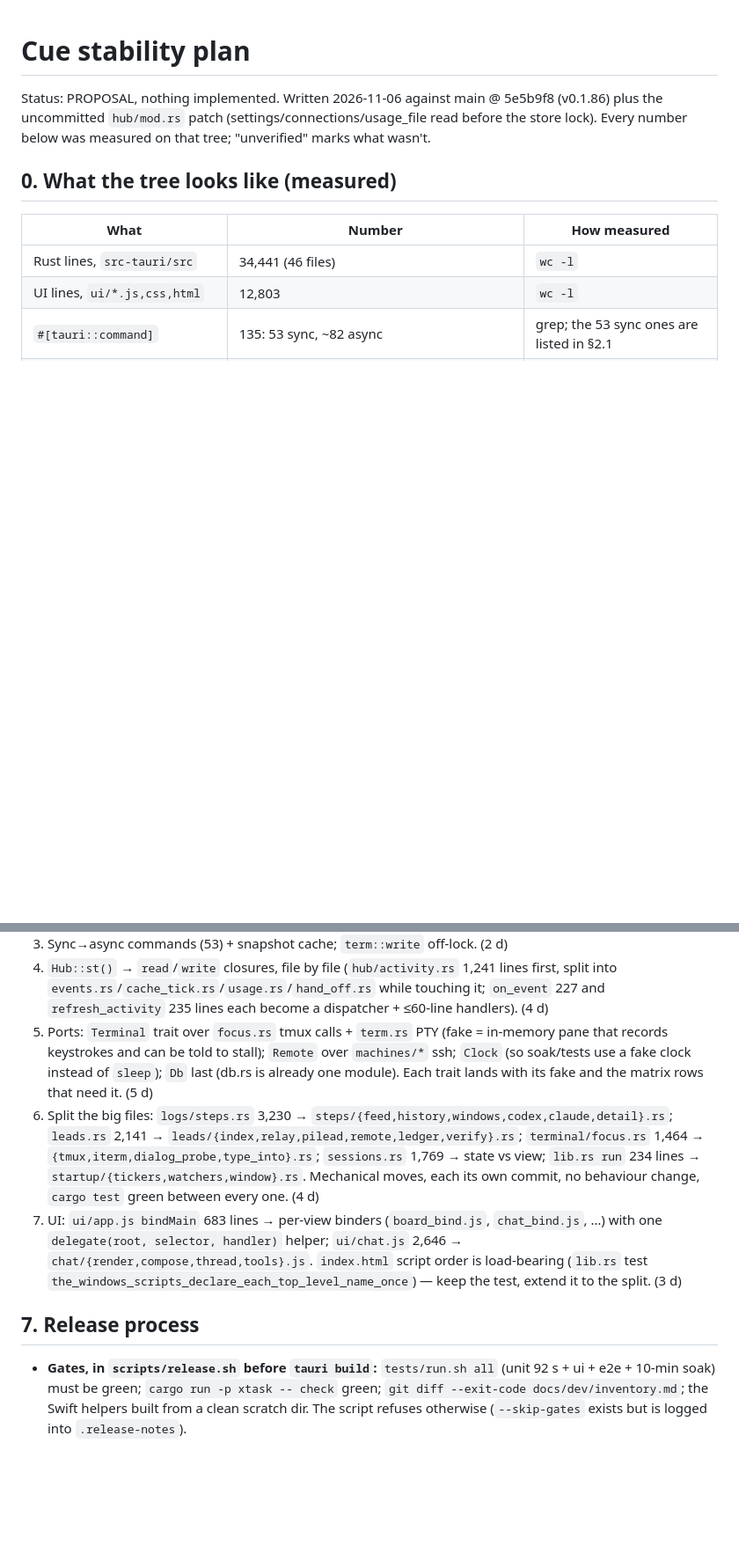
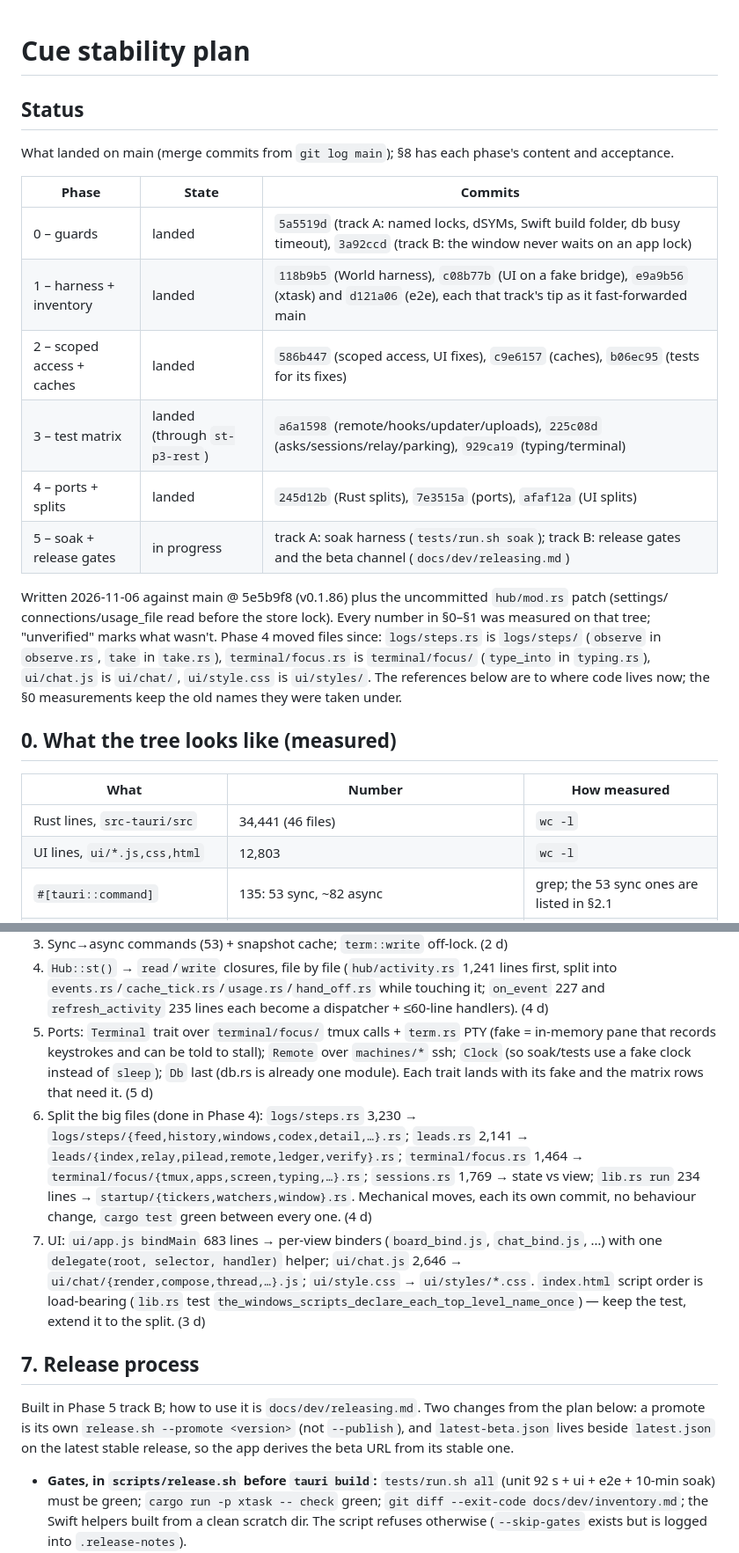
Before and after one commit to spacegrowth/cue, a Markdown page: docs/dev/stability-plan.md, 2 parts joined by grey strips. Shown at 88% size. GitHub-like rendering; blank space fills up the shorter version.

```diff
--- a/docs/dev/stability-plan.md
+++ b/docs/dev/stability-plan.md
@@ -1,8 +1,24 @@
 # Cue stability plan
 
-Status: PROPOSAL, nothing implemented. Written 2026-11-06 against main @ 5e5b9f8 (v0.1.86) plus the
-uncommitted `hub/mod.rs` patch (settings/connections/usage_file read before the store lock).
-Every number below was measured on that tree; "unverified" marks what wasn't.
+## Status
+
+What landed on main (merge commits from `git log main`); §8 has each phase's content and acceptance.
+
+| Phase | State | Commits |
+|---|---|---|
+| 0 – guards | landed | `5a5519d` (track A: named locks, dSYMs, Swift build folder, db busy timeout), `3a92ccd` (track B: the window never waits on an app lock) |
+| 1 – harness + inventory | landed | `118b9b5` (World harness), `c08b77b` (UI on a fake bridge), `e9a9b56` (xtask) and `d121a06` (e2e), each that track's tip as it fast-forwarded main |
+| 2 – scoped access + caches | landed | `586b447` (scoped access, UI fixes), `c9e6157` (caches), `b06ec95` (tests for its fixes) |
+| 3 – test matrix | landed (through `st-p3-rest`) | `a6a1598` (remote/hooks/updater/uploads), `225c08d` (asks/sessions/relay/parking), `929ca19` (typing/terminal) |
+| 4 – ports + splits | landed | `245d12b` (Rust splits), `7e3515a` (ports), `afaf12a` (UI splits) |
+| 5 – soak + release gates | in progress | track A: soak harness (`tests/run.sh soak`); track B: release gates and the beta channel (`docs/dev/releasing.md`) |
+
+Written 2026-11-06 against main @ 5e5b9f8 (v0.1.86) plus the uncommitted `hub/mod.rs` patch (settings/
+connections/usage_file read before the store lock). Every number in §0–§1 was measured on that tree;
+"unverified" marks what wasn't. Phase 4 moved files since: `logs/steps.rs` is `logs/steps/` (`observe` in
+`observe.rs`, `take` in `take.rs`), `terminal/focus.rs` is `terminal/focus/` (`type_into` in `typing.rs`),
+`ui/chat.js` is `ui/chat/`, `ui/style.css` is `ui/styles/`. The references below are to where code lives now;
+the §0 measurements keep the old names they were taken under.
 
 ## 0. What the tree looks like (measured)
 
@@ -327,20 +343,24 @@ Ordered, safe steps (tests land first in each):
 4. `Hub::st()` → `read`/`write` closures, file by file (`hub/activity.rs` 1,241 lines first, split into
    `events.rs`/`cache_tick.rs`/`usage.rs`/`hand_off.rs` while touching it; `on_event` 227 and
    `refresh_activity` 235 lines each become a dispatcher + ≤60-line handlers). (4 d)
-5. Ports: `Terminal` trait over `focus.rs` tmux calls + `term.rs` PTY (fake = in-memory pane that records
+5. Ports: `Terminal` trait over `terminal/focus/` tmux calls + `term.rs` PTY (fake = in-memory pane that records
    keystrokes and can be told to stall); `Remote` over `machines/*` ssh; `Clock` (so soak/tests use a fake
    clock instead of `sleep`); `Db` last (db.rs is already one module). Each trait lands with its fake and the
    matrix rows that need it. (5 d)
-6. Split the big files: `logs/steps.rs` 3,230 → `steps/{feed,history,windows,codex,claude,detail}.rs`;
+6. Split the big files (done in Phase 4): `logs/steps.rs` 3,230 → `logs/steps/{feed,history,windows,codex,detail,…}.rs`;
    `leads.rs` 2,141 → `leads/{index,relay,pilead,remote,ledger,verify}.rs`; `terminal/focus.rs` 1,464 →
-   `{tmux,iterm,dialog_probe,type_into}.rs`; `sessions.rs` 1,769 → state vs view; `lib.rs run` 234 lines →
+   `terminal/focus/{tmux,apps,screen,typing,…}.rs`; `sessions.rs` 1,769 → state vs view; `lib.rs run` 234 lines →
    `startup/{tickers,watchers,window}.rs`. Mechanical moves, each its own commit, no behaviour change,
    `cargo test` green between every one. (4 d)
 7. UI: `ui/app.js bindMain` 683 lines → per-view binders (`board_bind.js`, `chat_bind.js`, …) with one
-   `delegate(root, selector, handler)` helper; `ui/chat.js` 2,646 → `chat/{render,compose,thread,tools}.js`.
+   `delegate(root, selector, handler)` helper; `ui/chat.js` 2,646 → `ui/chat/{render,compose,thread,…}.js`; `ui/style.css` → `ui/styles/*.css`.
    `index.html` script order is load-bearing (`lib.rs` test `the_windows_scripts_declare_each_top_level_name_once`) — keep the test, extend it to the split. (3 d)
 
 ## 7. Release process
+
+Built in Phase 5 track B; how to use it is `docs/dev/releasing.md`. Two changes from the plan below: a
+promote is its own `release.sh --promote <version>` (not `--publish`), and `latest-beta.json` lives beside
+`latest.json` on the latest stable release, so the app derives the beta URL from its stable one.
 
 - **Gates, in `scripts/release.sh` before `tauri build`:** `tests/run.sh all` (unit 92 s + ui + e2e + 10-min
   soak) must be green; `cargo run -p xtask -- check` green; `git diff --exit-code docs/dev/inventory.md`;
```
Also changed, not shown: other parts of docs/dev/stability-plan.md (+3 -3 lines), README.md (+12 -1 lines), docs/dev/releasing.md (added, +120 -0 lines).
